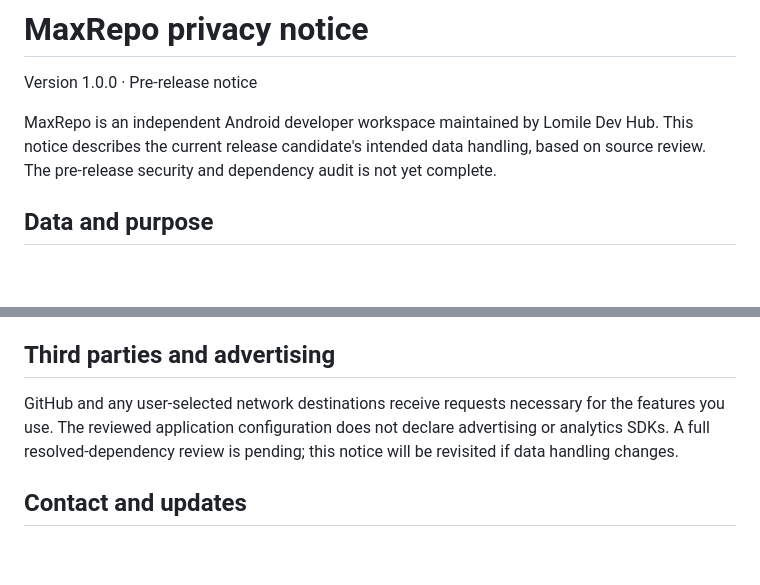
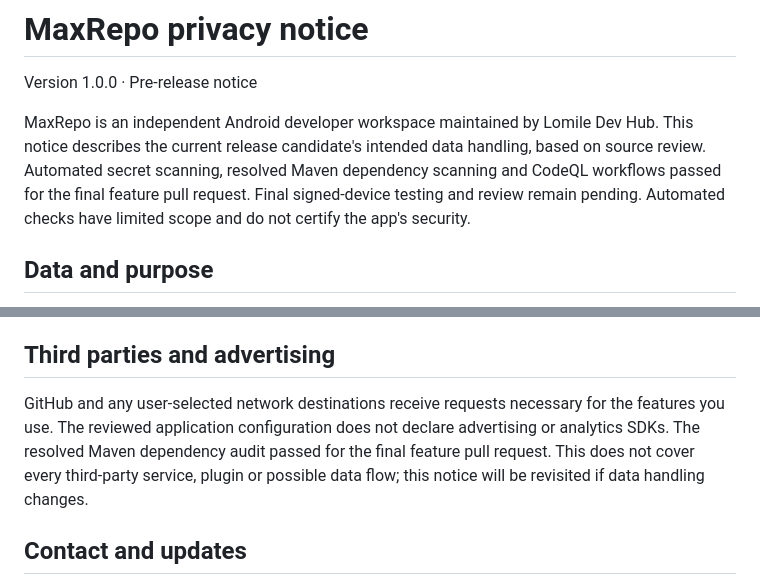
Before and after one commit to ermaclorenzo57-lgtm/GitHubManageApk, a Markdown page: PRIVACY.md, 2 parts joined by grey strips. GitHub-like rendering; blank space fills up the shorter version.

```diff
--- a/PRIVACY.md
+++ b/PRIVACY.md
@@ -2,7 +2,7 @@
 
 Version 1.0.0 · Pre-release notice
 
-MaxRepo is an independent Android developer workspace maintained by Lomile Dev Hub. This notice describes the current release candidate's intended data handling, based on source review. The pre-release security and dependency audit is not yet complete.
+MaxRepo is an independent Android developer workspace maintained by Lomile Dev Hub. This notice describes the current release candidate's intended data handling, based on source review. Automated secret scanning, resolved Maven dependency scanning and CodeQL workflows passed for the final feature pull request. Final signed-device testing and review remain pending. Automated checks have limited scope and do not certify the app's security.
 
 ## Data and purpose
 
@@ -24,7 +24,7 @@ Local app data stays on the device until you remove it or clear app storage. Sig
 
 ## Third parties and advertising
 
-GitHub and any user-selected network destinations receive requests necessary for the features you use. The reviewed application configuration does not declare advertising or analytics SDKs. A full resolved-dependency review is pending; this notice will be revisited if data handling changes.
+GitHub and any user-selected network destinations receive requests necessary for the features you use. The reviewed application configuration does not declare advertising or analytics SDKs. The resolved Maven dependency audit passed for the final feature pull request. This does not cover every third-party service, plugin or possible data flow; this notice will be revisited if data handling changes.
 
 ## Contact and updates
 
```
Also changed, not shown: README.md (+8 -2 lines), docs/assets/screenshots/repositories.png (added), docs/assets/screenshots/settings.png (added), docs/assets/screenshots/studio.png (added), 1 other file.
